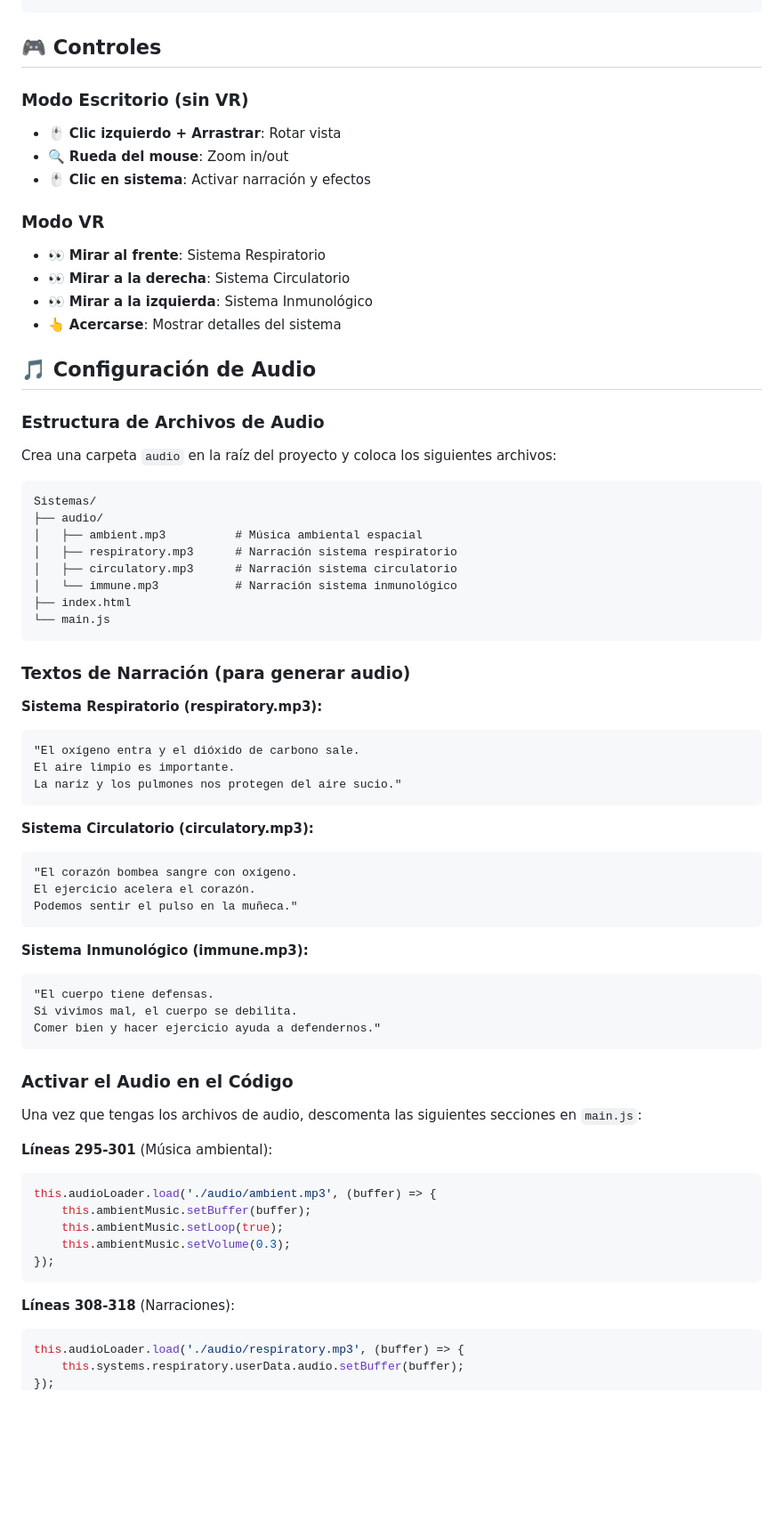
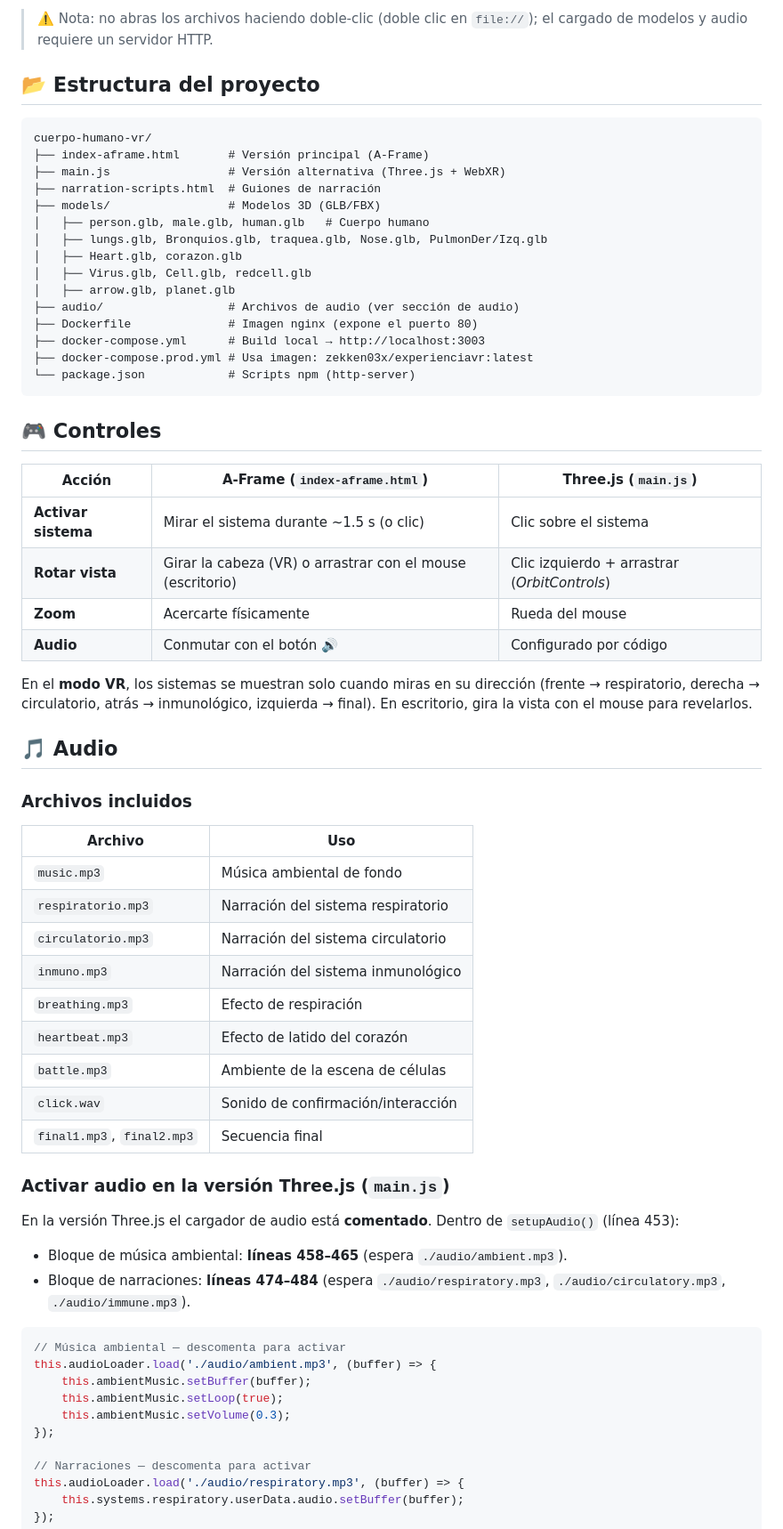
Before and after one commit to zekkencito/ExperienciaVR, a Markdown page: README.md, the part around one of its changes. Shown at 89% size. Rendered like a GitHub page; blank space fills up the shorter version.

````diff
--- a/README.md
+++ b/README.md
@@ -70,73 +83,68 @@ http-server -p 8000
+> ⚠️ Nota: no abras los archivos haciendo doble-clic (doble clic en `file://`); el cargado de modelos y audio requiere un servidor HTTP.
+
+## 📂 Estructura del proyecto
+
+```
+cuerpo-humano-vr/
+├── index-aframe.html       # Versión principal (A-Frame)
+├── main.js                 # Versión alternativa (Three.js + WebXR)
+├── narration-scripts.html  # Guiones de narración
+├── models/                 # Modelos 3D (GLB/FBX)
+│   ├── person.glb, male.glb, human.glb   # Cuerpo humano
+│   ├── lungs.glb, Bronquios.glb, traquea.glb, Nose.glb, PulmonDer/Izq.glb
+│   ├── Heart.glb, corazon.glb
+│   ├── Virus.glb, Cell.glb, redcell.glb
+│   ├── arrow.glb, planet.glb
+├── audio/                  # Archivos de audio (ver sección de audio)
+├── Dockerfile              # Imagen nginx (expone el puerto 80)
+├── docker-compose.yml      # Build local → http://localhost:3003
+├── docker-compose.prod.yml # Usa imagen: zekken03x/experienciavr:latest
+└── package.json            # Scripts npm (http-server)
 ```
 
 ## 🎮 Controles
 
-### Modo Escritorio (sin VR)
-- 🖱️ **Clic izquierdo + Arrastrar**: Rotar vista
-- 🔍 **Rueda del mouse**: Zoom in/out
-- 🖱️ **Clic en sistema**: Activar narración y efectos
+| Acción | A-Frame (`index-aframe.html`) | Three.js (`main.js`) |
+|---|---|---|
+| **Activar sistema** | Mirar el sistema durante ~1.5 s (o clic) | Clic sobre el sistema |
+| **Rotar vista** | Girar la cabeza (VR) o arrastrar con el mouse (escritorio) | Clic izquierdo + arrastrar (*OrbitControls*) |
+| **Zoom** | Acercarte físicamente | Rueda del mouse |
+| **Audio** | Conmutar con el botón 🔊 | Configurado por código |
 
-### Modo VR
-- 👀 **Mirar al frente**: Sistema Respiratorio
-- 👀 **Mirar a la derecha**: Sistema Circulatorio
-- 👀 **Mirar a la izquierda**: Sistema Inmunológico
-- 👆 **Acercarse**: Mostrar detalles del sistema
+En el **modo VR**, los sistemas se muestran solo cuando miras en su dirección (frente → respiratorio, derecha → circulatorio, atrás → inmunológico, izquierda → final). En escritorio, gira la vista con el mouse para revelarlos.
 
-## 🎵 Configuración de Audio
+## 🎵 Audio
 
-### Estructura de Archivos de Audio
+### Archivos incluidos
 
-Crea una carpeta `audio` en la raíz del proyecto y coloca los siguientes archivos:
+| Archivo | Uso |
+|---|---|
+| `music.mp3` | Música ambiental de fondo |
+| `respiratorio.mp3` | Narración del sistema respiratorio |
+| `circulatorio.mp3` | Narración del sistema circulatorio |
+| `inmuno.mp3` | Narración del sistema inmunológico |
+| `breathing.mp3` | Efecto de respiración |
+| `heartbeat.mp3` | Efecto de latido del corazón |
+| `battle.mp3` | Ambiente de la escena de células |
+| `click.wav` | Sonido de confirmación/interacción |
+| `final1.mp3`, `final2.mp3` | Secuencia final |
 
-```
-Sistemas/
-├── audio/
-│   ├── ambient.mp3          # Música ambiental espacial
-│   ├── respiratory.mp3      # Narración sistema respiratorio
-│   ├── circulatory.mp3      # Narración sistema circulatorio
-│   └── immune.mp3           # Narración sistema inmunológico
-├── index.html
-└── main.js
-```
+### Activar audio en la versión Three.js (`main.js`)
 
-### Textos de Narración (para generar audio)
+En la versión Three.js el cargador de audio está **comentado**. Dentro de `setupAudio()` (línea 453):
 
-**Sistema Respiratorio (respiratory.mp3):**
-```
-"El oxígeno entra y el dióxido de carbono sale.
-El aire limpio es importante.
-La nariz y los pulmones nos protegen del aire sucio."
-```
+- Bloque de música ambiental: **líneas 458–465** (espera `./audio/ambient.mp3`).
+- Bloque de narraciones: **líneas 474–484** (espera `./audio/respiratory.mp3`, `./audio/circulatory.mp3`, `./audio/immune.mp3`).
 
-**Sistema Circulatorio (circulatory.mp3):**
-```
-"El corazón bombea sangre con oxígeno.
-El ejercicio acelera el corazón.
-Podemos sentir el pulso en la muñeca."
-```
-
-**Sistema Inmunológico (immune.mp3):**
-```
-"El cuerpo tiene defensas.
-Si vivimos mal, el cuerpo se debilita.
-Comer bien y hacer ejercicio ayuda a defendernos."
-```
-
-### Activar el Audio en el Código
-
-Una vez que tengas los archivos de audio, descomenta las siguientes secciones en `main.js`:
-
-**Líneas 295-301** (Música ambiental):
 ```javascript
+// Música ambiental — descomenta para activar
 this.audioLoader.load('./audio/ambient.mp3', (buffer) => {
     this.ambientMusic.setBuffer(buffer);
     this.ambientMusic.setLoop(true);
     this.ambientMusic.setVolume(0.3);
 });
-```
 
-**Líneas 308-318** (Narraciones):
-```javascript
+// Narraciones — descomenta para activar
 this.audioLoader.load('./audio/respiratory.mp3', (buffer) => {
     this.systems.respiratory.userData.audio.setBuffer(buffer);
 });
````
Also changed, not shown: other parts of README.md (+146 -199 lines).
